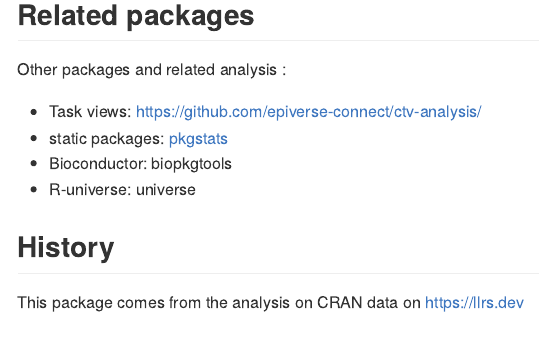
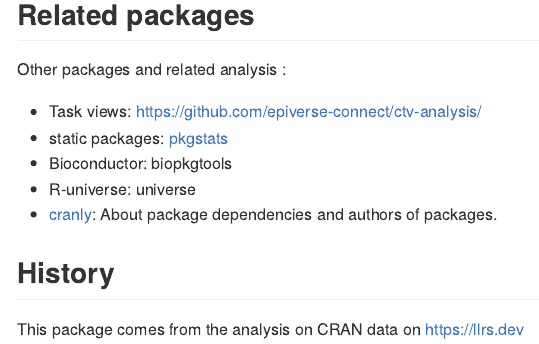
Before and after one commit to llrs/repo.data, an R Markdown document (README.Rmd): the page in a window 1100 px wide, from 1080 px down. Rendered offline with R 4.5, knitr and Pandoc, with nearby package versions; some code elsewhere in the file could not run offline; badge pictures from the web are left out.

Commit message:
Add cranly package

```diff
--- a/README.Rmd
+++ b/README.Rmd
@@ -56,6 +56,7 @@
 - static packages: [pkgstats](https://docs.ropensci.org/pkgstats)
 - Bioconductor: biopkgtools
 - R-universe: universe
+- [cranly](https://cran.r-project.org/package=cranly): About package dependencies and authors of packages.
 
 ## History
 
```
